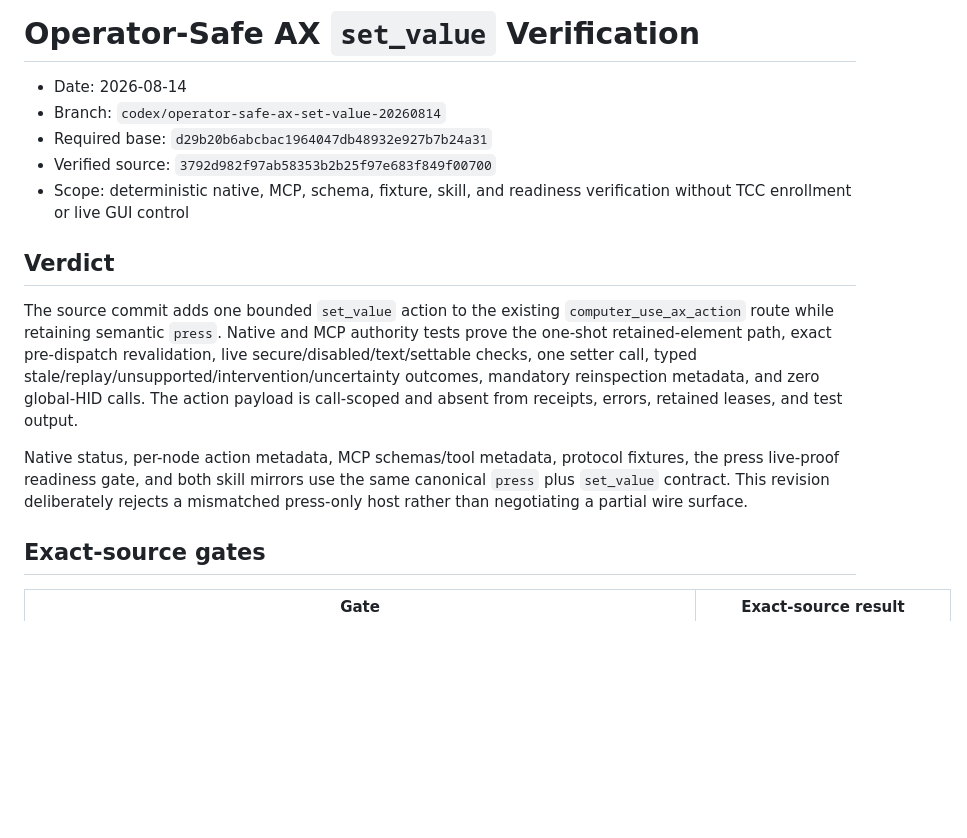
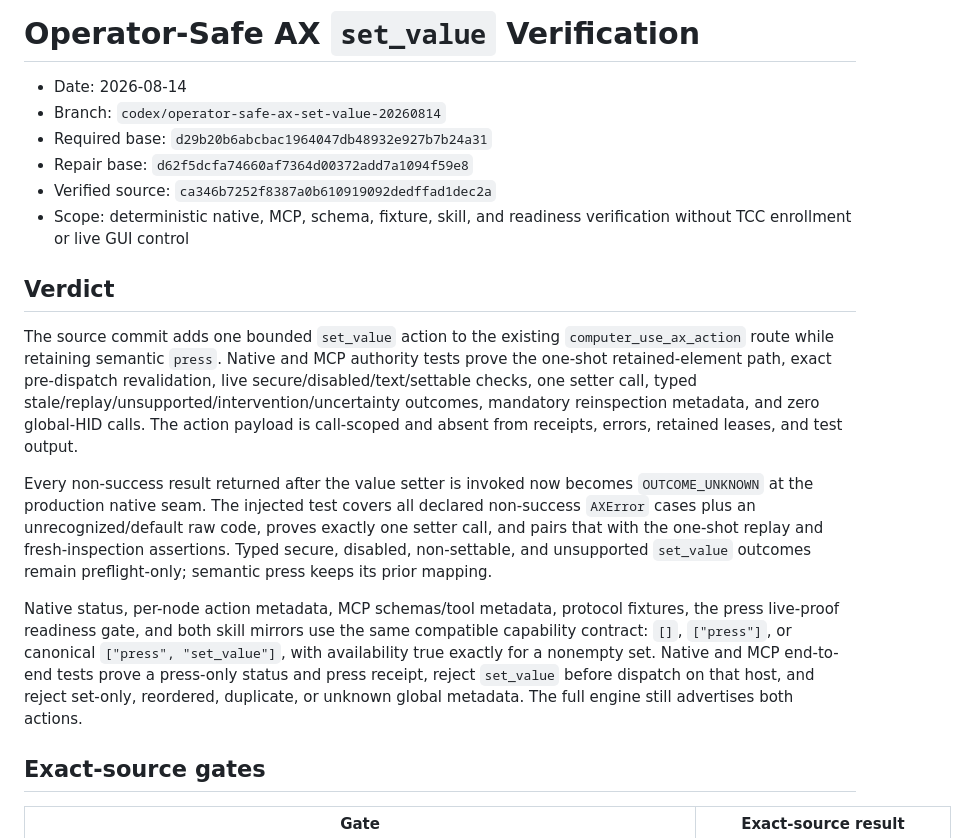
Before and after one commit to saariuslystoned/agy-computer-use, a Markdown page: proof/operator_safe_ax_set_value_20260814.md, the part around one of its changes. Rendered like a GitHub page; blank space fills up the shorter version.

Commit message:
docs(proof): verify AX set outcome repair

```diff
--- a/proof/operator_safe_ax_set_value_20260814.md
+++ b/proof/operator_safe_ax_set_value_20260814.md
@@ -3,7 +3,8 @@
 - Date: 2026-08-14
 - Branch: `codex/operator-safe-ax-set-value-20260814`
 - Required base: `d29b20b6abcbac1964047db48932e927b7b24a31`
-- Verified source: `3792d982f97ab58353b2b25f97e683f849f00700`
+- Repair base: `d62f5dcfa74660af7364d00372add7a1094f59e8`
+- Verified source: `ca346b7252f8387a0b610919092dedffad1dec2a`
 - Scope: deterministic native, MCP, schema, fixture, skill, and readiness
   verification without TCC enrollment or live GUI control
 
@@ -17,11 +18,22 @@ stale/replay/unsupported/intervention/uncertainty outcomes, mandatory
 reinspection metadata, and zero global-HID calls. The action payload is
 call-scoped and absent from receipts, errors, retained leases, and test output.
 
+Every non-success result returned after the value setter is invoked now becomes
+`OUTCOME_UNKNOWN` at the production native seam. The injected test covers all
+declared non-success `AXError` cases plus an unrecognized/default raw code,
+proves exactly one setter call, and pairs that with the one-shot replay and
+fresh-inspection assertions. Typed secure, disabled, non-settable, and
+unsupported `set_value` outcomes remain preflight-only; semantic press keeps
+its prior mapping.
+
 Native status, per-node action metadata, MCP schemas/tool metadata, protocol
 fixtures, the press live-proof readiness gate, and both skill mirrors use the
-same canonical `press` plus `set_value` contract. This revision deliberately
-rejects a mismatched press-only host rather than negotiating a partial wire
-surface.
+same compatible capability contract: `[]`, `["press"]`, or canonical
+`["press", "set_value"]`, with availability true exactly for a nonempty set.
+Native and MCP end-to-end tests prove a press-only status and press receipt,
+reject `set_value` before dispatch on that host, and reject set-only, reordered,
+duplicate, or unknown global metadata. The full engine still advertises both
+actions.
 
 ## Exact-source gates
 
```
Also changed, not shown: other parts of proof/operator_safe_ax_set_value_20260814.md (+12 -5 lines).
